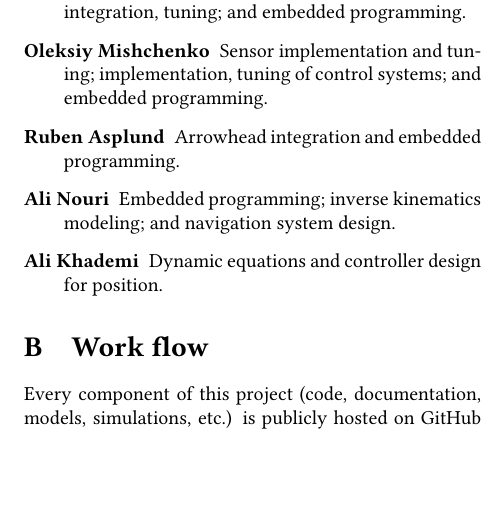
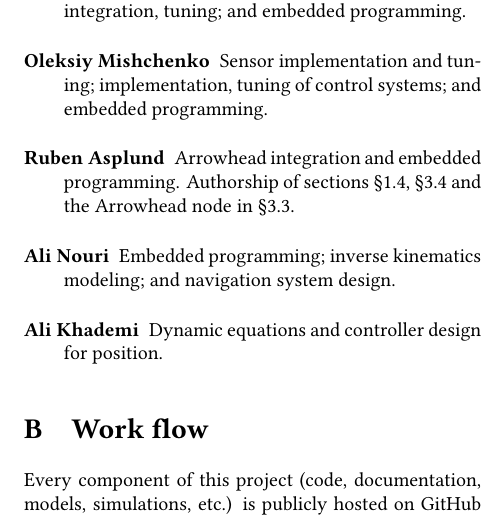
Before and after one commit to tmplt/ed7039e, a LaTeX document (report/master.tex, which reads report/sections/team-members.tex): part of one column of page 15 of 15 before the commit and part of one column of page 15 of 16 after it, cut so that both start at the same text, the shorter picture padded with empty space. Compiled offline with XeLaTeX.

Commit message:
Added authorship off, in team-members

```diff
--- a/report/sections/team-members.tex
+++ b/report/sections/team-members.tex
@@ -23,6 +23,7 @@ Emails are available on the title page of this document.
 
     \item[Ruben Asplund]
     Arrowhead integration and embedded programming.
+    Authorship of sections §1.4, §3.4 and the Arrowhead node in §3.3.
 
     \item[Ali Nouri]
     Embedded programming;
```
